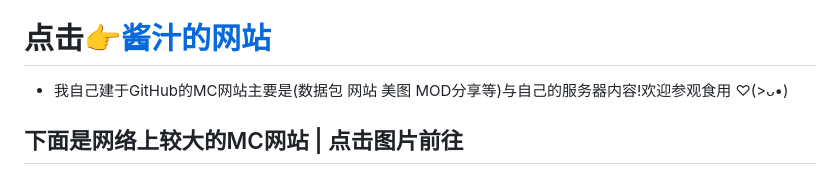
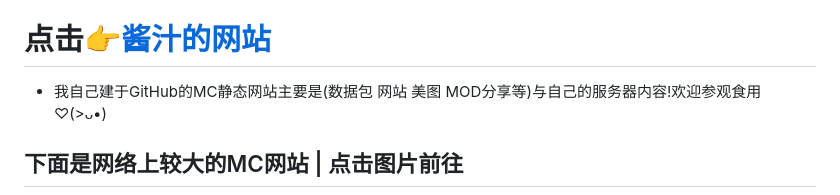
Before and after one commit to LIN4813/Minecraft, a Markdown page: README.md, the part around the change. Drawn GitHub-style.

```diff
--- a/README.md
+++ b/README.md
@@ -33,7 +33,7 @@ Minecraft 基岩版, 是一个更注重便捷性、可及性和社交性的版
 🚧(仅部分我用的推荐)
 
 # 点击👉[酱汁的网站](https://lin4813.github.io/Minecraft/)
-- 我自己建于GitHub的MC网站主要是(数据包 网站 美图 MOD分享等)与自己的服务器内容!欢迎参观食用 ♡(>ᴗ•)
+- 我自己建于GitHub的MC静态网站主要是(数据包 网站 美图 MOD分享等)与自己的服务器内容!欢迎参观食用 ♡(>ᴗ•)
 
 ## 下面是网络上较大的MC网站 | 点击图片前往
 
```
